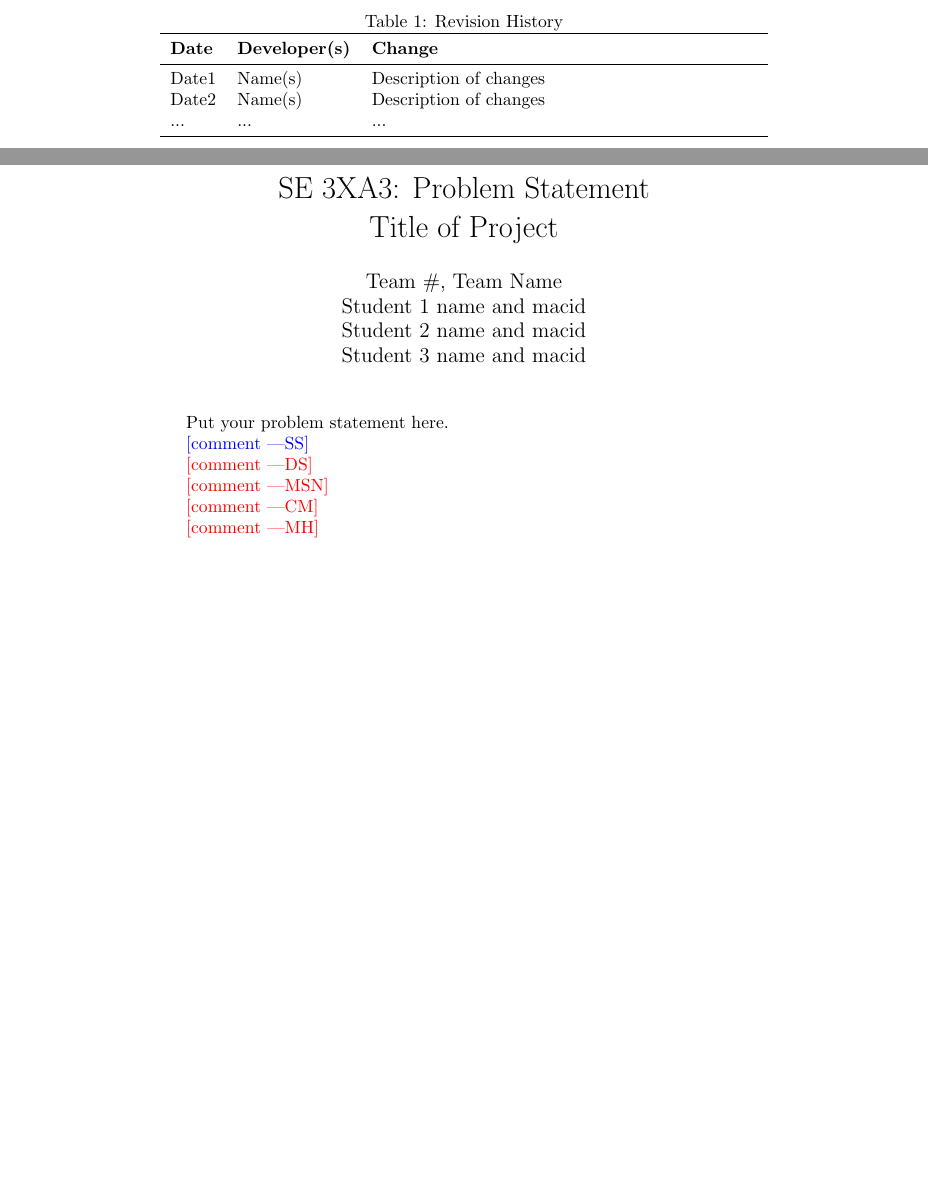
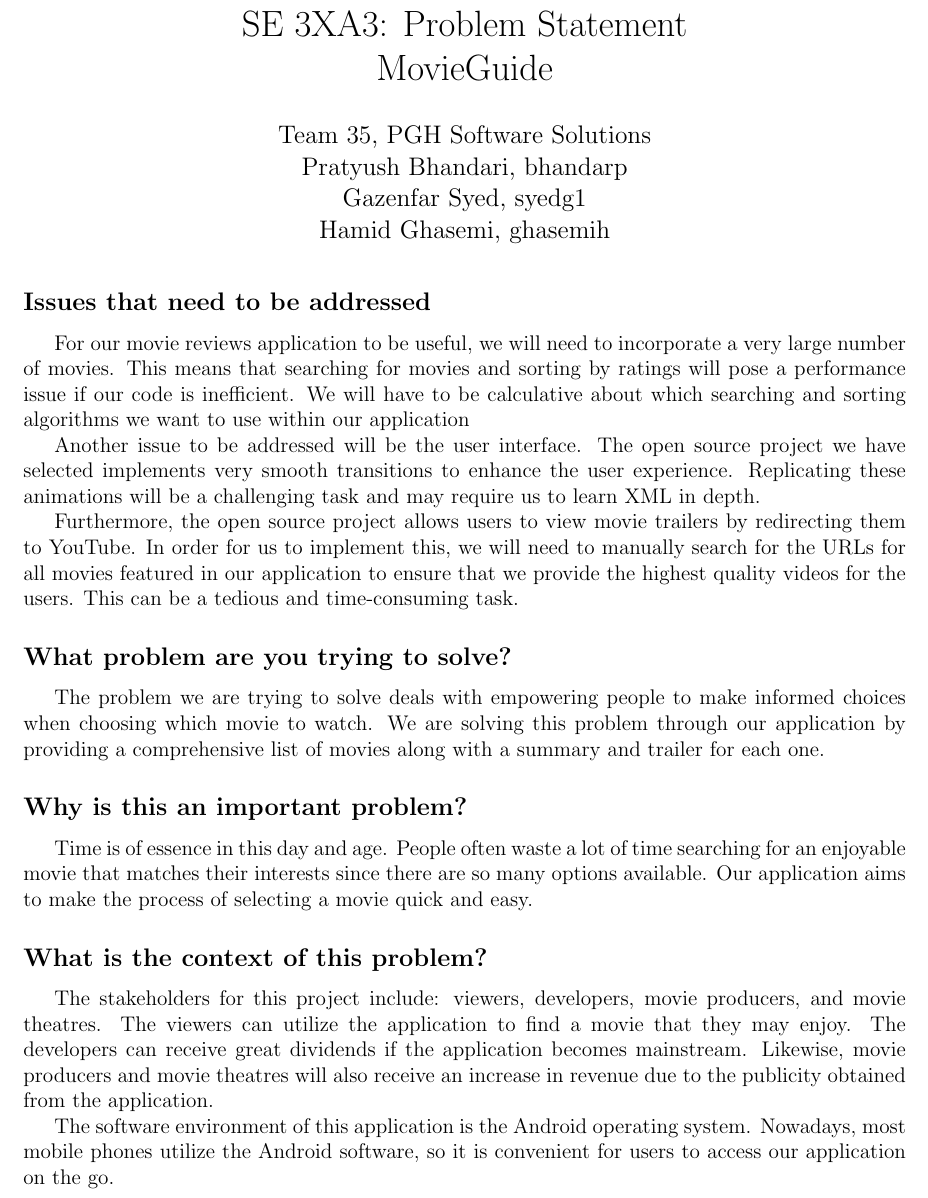
Before and after one commit to Pratyush1998/MovieGuide, a LaTeX document (BlankProjectTemplate/Doc/ProblemStatement/ProblemStatement.tex): two parts of pages 1 and 2 of 2 before the commit and part of the page after it, the two joined at a grey line, cut at the place of the change, the shorter picture padded with empty space. The pictures show the PDF file BlankProjectTemplate/Doc/ProblemStatement/ProblemStatement.pdf that the author committed with the source.

Commit message:
Problem Statement .pdf and .tex files added

```diff
--- a/BlankProjectTemplate/Doc/ProblemStatement/ProblemStatement.tex
+++ b/BlankProjectTemplate/Doc/ProblemStatement/ProblemStatement.tex
@@ -2,4 +5,4 @@
+\usepackage[latin1]{inputenc}
+\usepackage[left=2.0cm, right=2.0cm, top=2.0cm]{geometry}
 
-\usepackage{tabularx}
-\usepackage{booktabs}
 
@@ -7,8 +10,8 @@
 
-\author{Team \#, Team Name
-		\\ Student 1 name and macid
-		\\ Student 2 name and macid
-		\\ Student 3 name and macid
+\author{Team 35, PGH Software Solutions
+		\\ Pratyush Bhandari, bhandarp
+		\\ Gazenfar Syed, syedg1
+		\\ Hamid Ghasemi, ghasemih
 }
 
 \date{}
@@ -17,33 +19,35 @@
 
 \begin{document}
-
-\begin{table}[hp]
-\caption{Revision History} \label{TblRevisionHistory}
-\begin{tabularx}{\textwidth}{llX}
-\toprule
-\textbf{Date} & \textbf{Developer(s)} & \textbf{Change}\\
-\midrule
-Date1 & Name(s) & Description of changes\\
-Date2 & Name(s) & Description of changes\\
-... & ... & ...\\
-\bottomrule
-\end{tabularx}
-\end{table}
 
 \newpage
 
 \maketitle
 
-Put your problem statement here.
+\subsection*{Issues that need to be addressed}
+\indent
 
-\wss{comment}
+For our movie reviews application to be useful, we will need to incorporate a very large number of movies. This means that searching for movies and sorting by ratings will pose a performance issue if our code is inefficient. We will have to be calculative about which searching and sorting algorithms we want to use within our application
 
-\ds{comment}
+Another issue to be addressed will be the user interface. The open source project we have selected implements very smooth transitions to enhance the user experience. Replicating these animations will be a challenging task and may require us to learn XML in depth.
 
-\mj{comment}
+Furthermore, the open source project allows users to view movie trailers by redirecting them to YouTube. In order for us to implement this, we will need to manually search for the URLs for all movies featured in our application to ensure that we provide the highest quality videos for the users. This can be a tedious and time-consuming task.
 
-\cm{comment}
+\subsection*{What problem are you trying to solve?}
+\indent
 
-\mh{comment}
+The problem we are trying to solve deals with empowering people to make informed choices when choosing which movie to watch. We are solving this problem through our application by providing a comprehensive list of movies along with a summary and trailer for each one.
+
+\subsection*{Why is this an important problem?}
+\indent
+
+Time is of essence in this day and age. People often waste a lot of time searching for an enjoyable movie that matches their interests since there are so many options available. Our application aims to make the process of selecting a movie quick and easy.
+
+\subsection*{What is the context of this problem?}
+\indent
+
+The stakeholders for this project include: viewers, developers, movie producers, and movie theatres. The viewers can utilize the application to find a movie that they may enjoy. The developers can receive great dividends if the application becomes mainstream. Likewise, movie producers and movie theatres will also receive an increase in revenue due to the publicity obtained from the application.
+
+The software environment of this application is the Android operating system. Nowadays, most mobile phones utilize the Android software, so it is convenient for users to access our application on the go.
+
 
 \end{document}
```
Also changed, not shown: BlankProjectTemplate/Doc/ProblemStatement/ProblemStatement.pdf, BlankProjectTemplate/Doc/ProblemStatement/ProblemStatement.tex (8 more changed lines).
